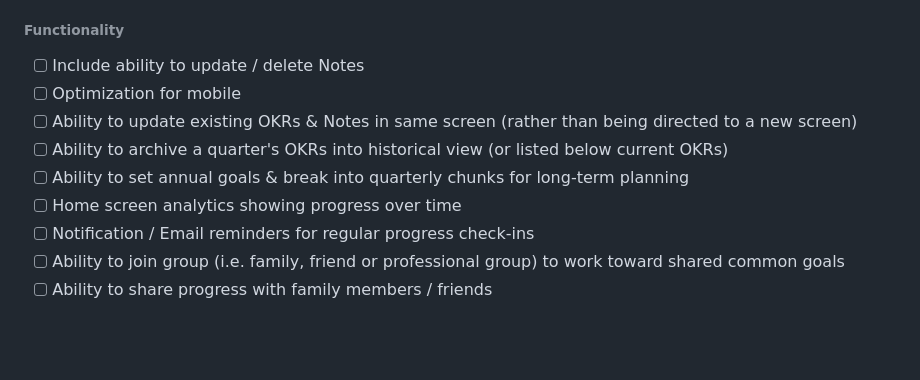
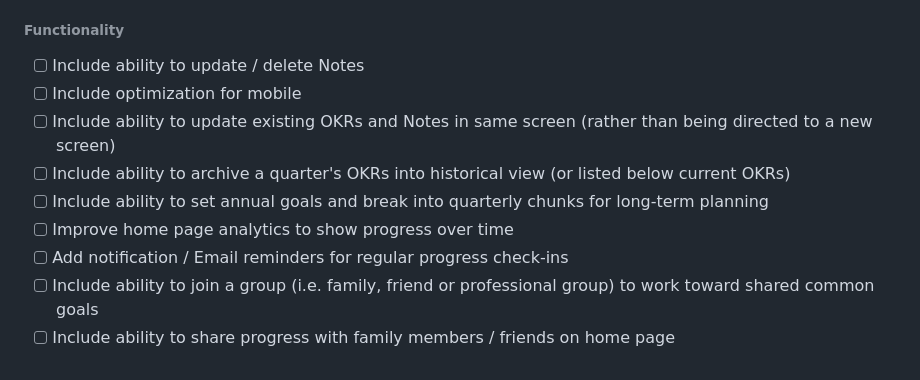
Before and after one commit to lvlivingston/goalkr, a Markdown page: README.md, the part around one of its changes. Rendered like a GitHub page; blank space fills up the shorter version.

```diff
--- a/README.md
+++ b/README.md
@@ -122,11 +123,11 @@ The minimum viable product (MVP) goal is a functional OKR tool with basic CSS st
 
 ###### Functionality
 - [ ] Include ability to update / delete Notes
-- [ ] Optimization for mobile
-- [ ] Ability to update existing OKRs & Notes in same screen (rather than being directed to a new screen)
-- [ ] Ability to archive a quarter's OKRs into historical view (or listed below current OKRs)
-- [ ] Ability to set annual goals & break into quarterly chunks for long-term planning
-- [ ] Home screen analytics showing progress over time
-- [ ] Notification / Email reminders for regular progress check-ins
-- [ ] Ability to join group (i.e. family, friend or professional group) to work toward shared common goals
-- [ ] Ability to share progress with family members / friends
+- [ ] Include optimization for mobile
+- [ ] Include ability to update existing OKRs and Notes in same screen (rather than being directed to a new screen)
+- [ ] Include ability to archive a quarter's OKRs into historical view (or listed below current OKRs)
+- [ ] Include ability to set annual goals and break into quarterly chunks for long-term planning
+- [ ] Improve home page analytics to show progress over time
+- [ ] Add notification / Email reminders for regular progress check-ins
+- [ ] Include ability to join a group (i.e. family, friend or professional group) to work toward shared common goals
+- [ ] Include ability to share progress with family members / friends on home page
```
Also changed, not shown: other parts of README.md (+16 -15 lines).
